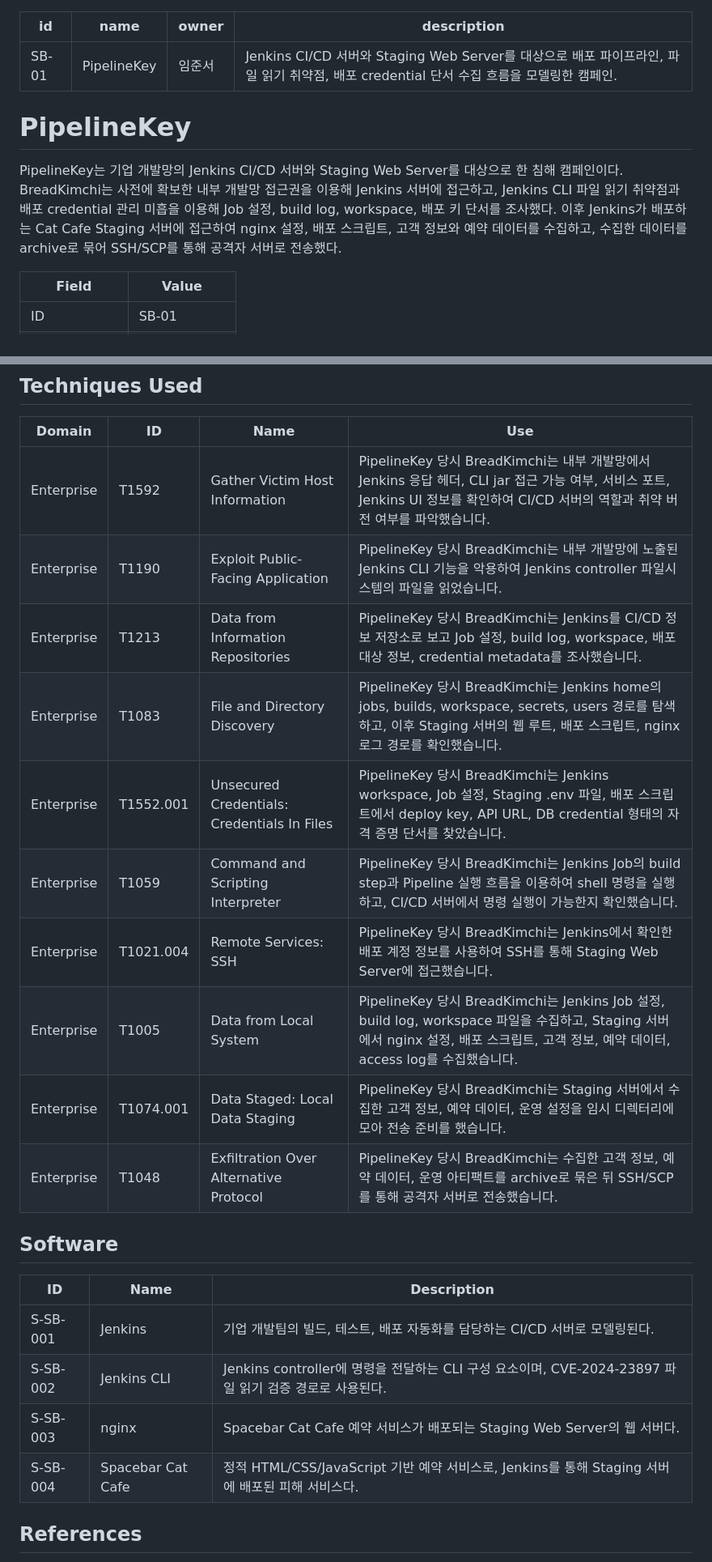
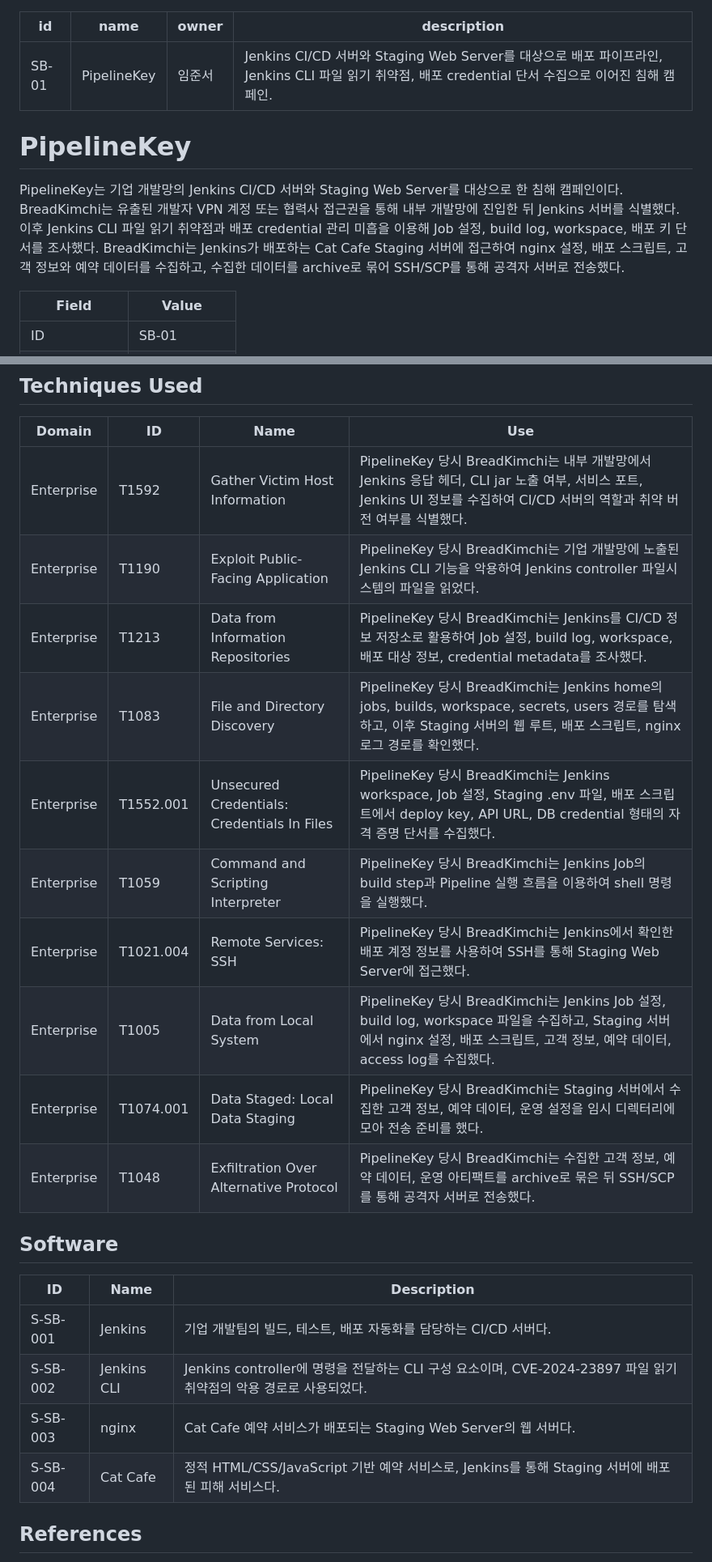
Before and after one commit to Jseanxx/Spacebar-MITRE-ATTACK-campaigns, a Markdown page: content/campaigns/SB-01.md, 2 parts joined by grey strips. Shown at 81% size. Rendered like a GitHub page.

Commit message:
SB-01 edit

```diff
--- a/content/campaigns/SB-01.md
+++ b/content/campaigns/SB-01.md
@@ -2,12 +2,12 @@
 id: SB-01
 name: "PipelineKey"
 owner: "임준서"
-description: "Jenkins CI/CD 서버와 Staging Web Server를 대상으로 배포 파이프라인, 파일 읽기 취약점, 배포 credential 단서 수집 흐름을 모델링한 캠페인."
+description: "Jenkins CI/CD 서버와 Staging Web Server를 대상으로 배포 파이프라인, Jenkins CLI 파일 읽기 취약점, 배포 credential 단서 수집으로 이어진 침해 캠페인."
 ---
 
 # PipelineKey
 
-PipelineKey는 기업 개발망의 Jenkins CI/CD 서버와 Staging Web Server를 대상으로 한 침해 캠페인이다. BreadKimchi는 사전에 확보한 내부 개발망 접근권을 이용해 Jenkins 서버에 접근하고, Jenkins CLI 파일 읽기 취약점과 배포 credential 관리 미흡을 이용해 Job 설정, build log, workspace, 배포 키 단서를 조사했다. 이후 Jenkins가 배포하는 Cat Cafe Staging 서버에 접근하여 nginx 설정, 배포 스크립트, 고객 정보와 예약 데이터를 수집하고, 수집한 데이터를 archive로 묶어 SSH/SCP를 통해 공격자 서버로 전송했다.
+PipelineKey는 기업 개발망의 Jenkins CI/CD 서버와 Staging Web Server를 대상으로 한 침해 캠페인이다. BreadKimchi는 유출된 개발자 VPN 계정 또는 협력사 접근권을 통해 내부 개발망에 진입한 뒤 Jenkins 서버를 식별했다. 이후 Jenkins CLI 파일 읽기 취약점과 배포 credential 관리 미흡을 이용해 Job 설정, build log, workspace, 배포 키 단서를 조사했다. BreadKimchi는 Jenkins가 배포하는 Cat Cafe Staging 서버에 접근하여 nginx 설정, 배포 스크립트, 고객 정보와 예약 데이터를 수집하고, 수집한 데이터를 archive로 묶어 SSH/SCP를 통해 공격자 서버로 전송했다.
 
 | Field | Value |
 | --- | --- |
@@ -28,25 +28,25 @@ PipelineKey는 기업 개발망의 Jenkins CI/CD 서버와 Staging Web Server를
 
 | Domain | ID | Name | Use |
 | --- | --- | --- | --- |
-| Enterprise | T1592 | Gather Victim Host Information | PipelineKey 당시 BreadKimchi는 내부 개발망에서 Jenkins 응답 헤더, CLI jar 접근 가능 여부, 서비스 포트, Jenkins UI 정보를 확인하여 CI/CD 서버의 역할과 취약 버전 여부를 파악했습니다. |
-| Enterprise | T1190 | Exploit Public-Facing Application | PipelineKey 당시 BreadKimchi는 내부 개발망에 노출된 Jenkins CLI 기능을 악용하여 Jenkins controller 파일시스템의 파일을 읽었습니다. |
-| Enterprise | T1213 | Data from Information Repositories | PipelineKey 당시 BreadKimchi는 Jenkins를 CI/CD 정보 저장소로 보고 Job 설정, build log, workspace, 배포 대상 정보, credential metadata를 조사했습니다. |
-| Enterprise | T1083 | File and Directory Discovery | PipelineKey 당시 BreadKimchi는 Jenkins home의 jobs, builds, workspace, secrets, users 경로를 탐색하고, 이후 Staging 서버의 웹 루트, 배포 스크립트, nginx 로그 경로를 확인했습니다. |
-| Enterprise | T1552.001 | Unsecured Credentials: Credentials In Files | PipelineKey 당시 BreadKimchi는 Jenkins workspace, Job 설정, Staging .env 파일, 배포 스크립트에서 deploy key, API URL, DB credential 형태의 자격 증명 단서를 찾았습니다. |
-| Enterprise | T1059 | Command and Scripting Interpreter | PipelineKey 당시 BreadKimchi는 Jenkins Job의 build step과 Pipeline 실행 흐름을 이용하여 shell 명령을 실행하고, CI/CD 서버에서 명령 실행이 가능한지 확인했습니다. |
-| Enterprise | T1021.004 | Remote Services: SSH | PipelineKey 당시 BreadKimchi는 Jenkins에서 확인한 배포 계정 정보를 사용하여 SSH를 통해 Staging Web Server에 접근했습니다. |
-| Enterprise | T1005 | Data from Local System | PipelineKey 당시 BreadKimchi는 Jenkins Job 설정, build log, workspace 파일을 수집하고, Staging 서버에서 nginx 설정, 배포 스크립트, 고객 정보, 예약 데이터, access log를 수집했습니다. |
-| Enterprise | T1074.001 | Data Staged: Local Data Staging | PipelineKey 당시 BreadKimchi는 Staging 서버에서 수집한 고객 정보, 예약 데이터, 운영 설정을 임시 디렉터리에 모아 전송 준비를 했습니다. |
-| Enterprise | T1048 | Exfiltration Over Alternative Protocol | PipelineKey 당시 BreadKimchi는 수집한 고객 정보, 예약 데이터, 운영 아티팩트를 archive로 묶은 뒤 SSH/SCP를 통해 공격자 서버로 전송했습니다. |
+| Enterprise | T1592 | Gather Victim Host Information | PipelineKey 당시 BreadKimchi는 내부 개발망에서 Jenkins 응답 헤더, CLI jar 노출 여부, 서비스 포트, Jenkins UI 정보를 수집하여 CI/CD 서버의 역할과 취약 버전 여부를 식별했다. |
+| Enterprise | T1190 | Exploit Public-Facing Application | PipelineKey 당시 BreadKimchi는 기업 개발망에 노출된 Jenkins CLI 기능을 악용하여 Jenkins controller 파일시스템의 파일을 읽었다. |
+| Enterprise | T1213 | Data from Information Repositories | PipelineKey 당시 BreadKimchi는 Jenkins를 CI/CD 정보 저장소로 활용하여 Job 설정, build log, workspace, 배포 대상 정보, credential metadata를 조사했다. |
+| Enterprise | T1083 | File and Directory Discovery | PipelineKey 당시 BreadKimchi는 Jenkins home의 jobs, builds, workspace, secrets, users 경로를 탐색하고, 이후 Staging 서버의 웹 루트, 배포 스크립트, nginx 로그 경로를 확인했다. |
+| Enterprise | T1552.001 | Unsecured Credentials: Credentials In Files | PipelineKey 당시 BreadKimchi는 Jenkins workspace, Job 설정, Staging .env 파일, 배포 스크립트에서 deploy key, API URL, DB credential 형태의 자격 증명 단서를 수집했다. |
+| Enterprise | T1059 | Command and Scripting Interpreter | PipelineKey 당시 BreadKimchi는 Jenkins Job의 build step과 Pipeline 실행 흐름을 이용하여 shell 명령을 실행했다. |
+| Enterprise | T1021.004 | Remote Services: SSH | PipelineKey 당시 BreadKimchi는 Jenkins에서 확인한 배포 계정 정보를 사용하여 SSH를 통해 Staging Web Server에 접근했다. |
+| Enterprise | T1005 | Data from Local System | PipelineKey 당시 BreadKimchi는 Jenkins Job 설정, build log, workspace 파일을 수집하고, Staging 서버에서 nginx 설정, 배포 스크립트, 고객 정보, 예약 데이터, access log를 수집했다. |
+| Enterprise | T1074.001 | Data Staged: Local Data Staging | PipelineKey 당시 BreadKimchi는 Staging 서버에서 수집한 고객 정보, 예약 데이터, 운영 설정을 임시 디렉터리에 모아 전송 준비를 했다. |
+| Enterprise | T1048 | Exfiltration Over Alternative Protocol | PipelineKey 당시 BreadKimchi는 수집한 고객 정보, 예약 데이터, 운영 아티팩트를 archive로 묶은 뒤 SSH/SCP를 통해 공격자 서버로 전송했다. |
 
 ## Software
 
 | ID | Name | Description |
 | --- | --- | --- |
-| S-SB-001 | Jenkins | 기업 개발팀의 빌드, 테스트, 배포 자동화를 담당하는 CI/CD 서버로 모델링된다. |
-| S-SB-002 | Jenkins CLI | Jenkins controller에 명령을 전달하는 CLI 구성 요소이며, CVE-2024-23897 파일 읽기 검증 경로로 사용된다. |
-| S-SB-003 | nginx | Spacebar Cat Cafe 예약 서비스가 배포되는 Staging Web Server의 웹 서버다. |
-| S-SB-004 | Spacebar Cat Cafe | 정적 HTML/CSS/JavaScript 기반 예약 서비스로, Jenkins를 통해 Staging 서버에 배포된 피해 서비스다. |
+| S-SB-001 | Jenkins | 기업 개발팀의 빌드, 테스트, 배포 자동화를 담당하는 CI/CD 서버다. |
+| S-SB-002 | Jenkins CLI | Jenkins controller에 명령을 전달하는 CLI 구성 요소이며, CVE-2024-23897 파일 읽기 취약점의 악용 경로로 사용되었다. |
+| S-SB-003 | nginx | Cat Cafe 예약 서비스가 배포되는 Staging Web Server의 웹 서버다. |
+| S-SB-004 | Cat Cafe | 정적 HTML/CSS/JavaScript 기반 예약 서비스로, Jenkins를 통해 Staging 서버에 배포된 피해 서비스다. |
 
 ## References
 
```
